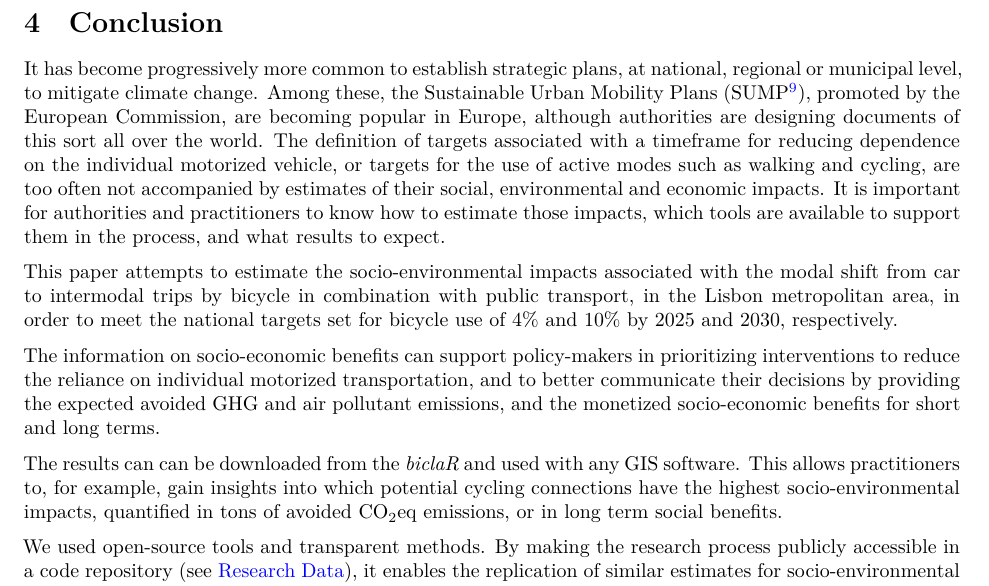
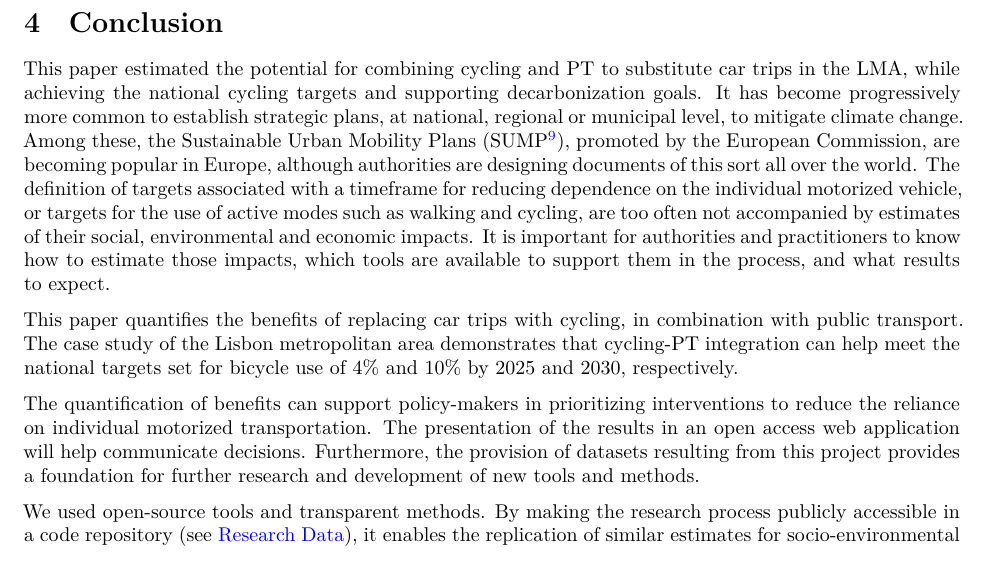
Before and after one commit to U-Shift/biclar, an R Markdown document (paper/PaperCEUS/PaperCEUS.Rmd): part of page 8 of 8, cut so that both start at the same text. Rendered offline with R 4.5, knitr and Pandoc, then LaTeX, with nearby package versions; drawn as R Markdown's standard PDF in place of the format the file asks for; some code elsewhere in the file could not run offline; a font, style sheet, LaTeX package, included part or bibliography that could not be used is replaced or left out.

Commit message:
Refine conclusions

```diff
--- a/paper/PaperCEUS/PaperCEUS.Rmd
+++ b/paper/PaperCEUS/PaperCEUS.Rmd
@@ -469,20 +469,24 @@ Our findings show that cycling *in combination* with PT could replace 10% of cur
 
 # Conclusion
 
+This paper estimated the potential for combining cycling and PT to substitute car trips in the LMA, while achieving the national cycling targets and supporting decarbonization goals.
 It has become progressively more common to establish strategic plans, at national, regional or municipal level, to mitigate climate change.
 Among these, the Sustainable Urban Mobility Plans (SUMP[^10]), promoted by the European Commission, are becoming popular in Europe, although authorities are designing documents of this sort all over the world.
 The definition of targets associated with a timeframe for reducing dependence on the individual motorized vehicle, or targets for the use of active modes such as walking and cycling, are too often not accompanied by estimates of their social, environmental and economic impacts.
 It is important for authorities and practitioners to know how to estimate those impacts, which tools are available to support them in the process, and what results to expect.
 
-This paper attempts to estimate the socio-environmental impacts associated with the modal shift from car to intermodal trips by bicycle in combination with public transport, in the Lisbon metropolitan area, in order to meet the national targets set for bicycle use of 4% and 10% by 2025 and 2030, respectively.
+This paper quantifies the benefits of replacing car trips with cycling, in combination with public transport.
+The case study of the Lisbon metropolitan area demonstrates that cycling-PT integration can help meet the national targets set for bicycle use of 4% and 10% by 2025 and 2030, respectively.
 
 [^10]: See [eltis.org/mobility-plans/sump-concept](https://www.eltis.org/mobility-plans/sump-concept)
 
-The information on socio-economic benefits can support policy-makers in prioritizing interventions to reduce the reliance on individual motorized transportation, and to better communicate their decisions by providing the expected avoided GHG and air pollutant emissions, and the monetized socio-economic benefits for short and long terms.
+The quantification of benefits can support policy-makers in prioritizing interventions to reduce the reliance on individual motorized transportation.
+The presentation of the results in an open access web application will help  communicate decisions.
+Furthermore, the provision of datasets resulting from this project provides a foundation for further research and development of new tools and methods.
+
 
 <!-- Será que não se deve incluir uma explicação das sessões de formação com as câmaras e que estas ferramentas digitais são extremamente potenciadoras deste tipo de iniciativas e promovem o empowerment dos técnicos e das populações? -->
 
-The results can can be downloaded from the *biclaR* and used with any GIS software. This allows practitioners to, for example, gain insights into which potential cycling connections have the highest socio-environmental impacts, quantified in tons of avoided CO~2~eq emissions, or in long term social benefits. <!-- move to introduction? -->
 
 We used open-source tools and transparent methods.
 By making the research process publicly accessible in a code repository (see [Research Data](#research-data)), it enables the replication of similar estimates for socio-environmental impacts, resulting from a modal shift from car to bicycle in combination with PT, in other metropolitan areas.
```
